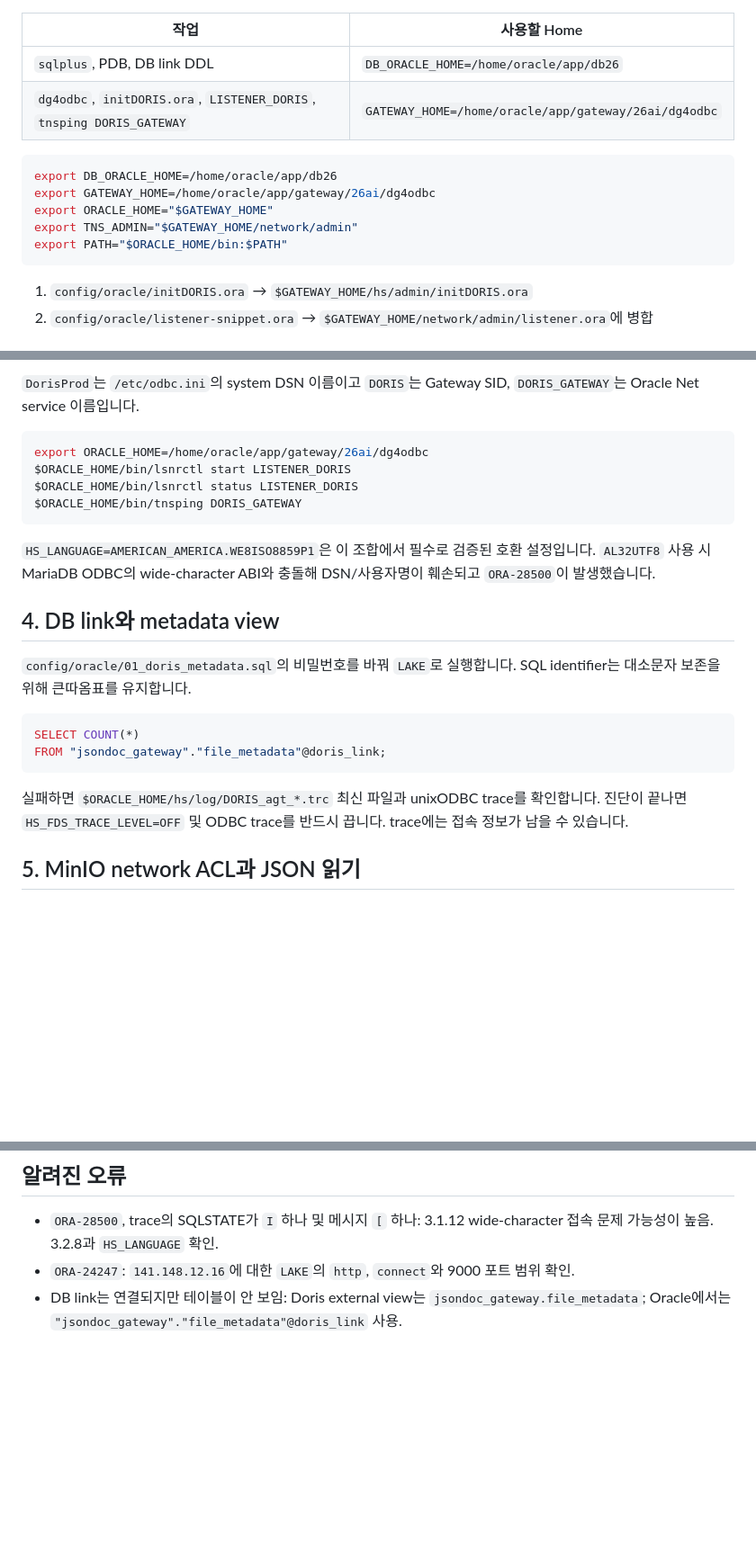
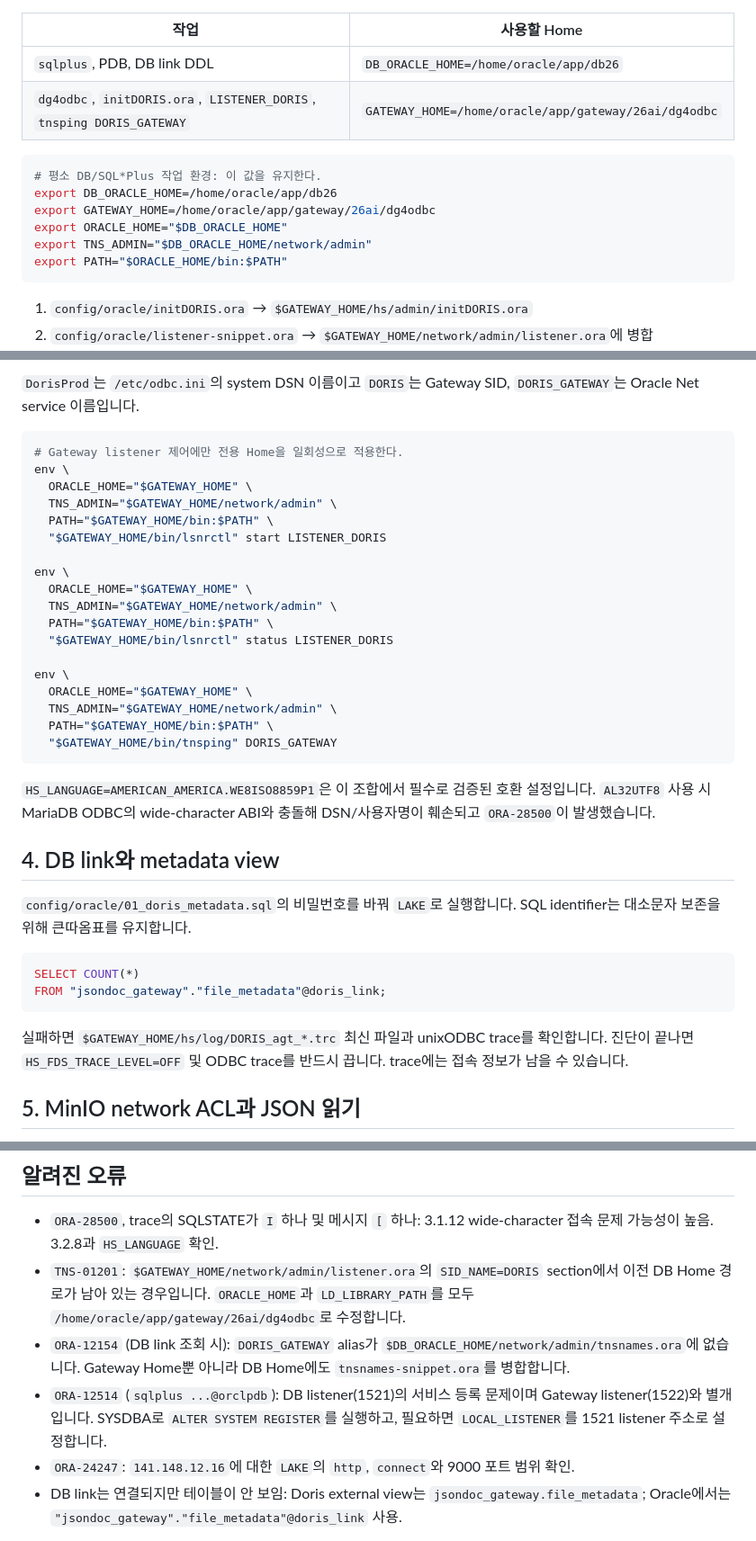
Before and after one commit to kairkowy/oracle-ol9-vm-jsondoc-poc, a Markdown page: docs/08-oracle.md, 3 parts joined by grey strips. Shown at 90% size. GitHub-like rendering; blank space fills up the shorter version.

Commit message:
Document final DG4ODBC runtime and troubleshooting

````diff
--- a/docs/08-oracle.md
+++ b/docs/08-oracle.md
@@ -106,10 +106,11 @@ Oracle 소유자로 Gateway Home을 지정한 뒤 다음 템플릿을 직접 반
 | `dg4odbc`, `initDORIS.ora`, `LISTENER_DORIS`, `tnsping DORIS_GATEWAY` | `GATEWAY_HOME=/home/oracle/app/gateway/26ai/dg4odbc` |
 
 ```bash
+# 평소 DB/SQL*Plus 작업 환경: 이 값을 유지한다.
 export DB_ORACLE_HOME=/home/oracle/app/db26
 export GATEWAY_HOME=/home/oracle/app/gateway/26ai/dg4odbc
-export ORACLE_HOME="$GATEWAY_HOME"
-export TNS_ADMIN="$GATEWAY_HOME/network/admin"
+export ORACLE_HOME="$DB_ORACLE_HOME"
+export TNS_ADMIN="$DB_ORACLE_HOME/network/admin"
 export PATH="$ORACLE_HOME/bin:$PATH"
 ```
 
@@ -122,10 +123,24 @@ export PATH="$ORACLE_HOME/bin:$PATH"
 `DorisProd`는 `/etc/odbc.ini`의 system DSN 이름이고 `DORIS`는 Gateway SID, `DORIS_GATEWAY`는 Oracle Net service 이름입니다.
 
 ```bash
-export ORACLE_HOME=/home/oracle/app/gateway/26ai/dg4odbc
-$ORACLE_HOME/bin/lsnrctl start LISTENER_DORIS
-$ORACLE_HOME/bin/lsnrctl status LISTENER_DORIS
-$ORACLE_HOME/bin/tnsping DORIS_GATEWAY
+# Gateway listener 제어에만 전용 Home을 일회성으로 적용한다.
+env \
+  ORACLE_HOME="$GATEWAY_HOME" \
+  TNS_ADMIN="$GATEWAY_HOME/network/admin" \
+  PATH="$GATEWAY_HOME/bin:$PATH" \
+  "$GATEWAY_HOME/bin/lsnrctl" start LISTENER_DORIS
+
+env \
+  ORACLE_HOME="$GATEWAY_HOME" \
+  TNS_ADMIN="$GATEWAY_HOME/network/admin" \
+  PATH="$GATEWAY_HOME/bin:$PATH" \
+  "$GATEWAY_HOME/bin/lsnrctl" status LISTENER_DORIS
+
+env \
+  ORACLE_HOME="$GATEWAY_HOME" \
+  TNS_ADMIN="$GATEWAY_HOME/network/admin" \
+  PATH="$GATEWAY_HOME/bin:$PATH" \
+  "$GATEWAY_HOME/bin/tnsping" DORIS_GATEWAY
 ```
 
 `HS_LANGUAGE=AMERICAN_AMERICA.WE8ISO8859P1`은 이 조합에서 필수로 검증된 호환 설정입니다. `AL32UTF8` 사용 시 MariaDB ODBC의 wide-character ABI와 충돌해 DSN/사용자명이 훼손되고 `ORA-28500`이 발생했습니다.
@@ -139,7 +154,7 @@ SELECT COUNT(*)
 FROM "jsondoc_gateway"."file_metadata"@doris_link;
 ```
 
-실패하면 `$ORACLE_HOME/hs/log/DORIS_agt_*.trc` 최신 파일과 unixODBC trace를 확인합니다. 진단이 끝나면 `HS_FDS_TRACE_LEVEL=OFF` 및 ODBC trace를 반드시 끕니다. trace에는 접속 정보가 남을 수 있습니다.
+실패하면 `$GATEWAY_HOME/hs/log/DORIS_agt_*.trc` 최신 파일과 unixODBC trace를 확인합니다. 진단이 끝나면 `HS_FDS_TRACE_LEVEL=OFF` 및 ODBC trace를 반드시 끕니다. trace에는 접속 정보가 남을 수 있습니다.
 
 ## 5. MinIO network ACL과 JSON 읽기
 
@@ -156,6 +171,9 @@ WHERE principal = 'LAKE';
 ## 알려진 오류
 
 - `ORA-28500`, trace의 SQLSTATE가 `I` 하나 및 메시지 `[` 하나: 3.1.12 wide-character 접속 문제 가능성이 높음. 3.2.8과 `HS_LANGUAGE` 확인.
+- `TNS-01201`: `$GATEWAY_HOME/network/admin/listener.ora`의 `SID_NAME=DORIS` section에서 이전 DB Home 경로가 남아 있는 경우입니다. `ORACLE_HOME`과 `LD_LIBRARY_PATH`를 모두 `/home/oracle/app/gateway/26ai/dg4odbc`로 수정합니다.
+- `ORA-12154` (DB link 조회 시): `DORIS_GATEWAY` alias가 `$DB_ORACLE_HOME/network/admin/tnsnames.ora`에 없습니다. Gateway Home뿐 아니라 DB Home에도 `tnsnames-snippet.ora`를 병합합니다.
+- `ORA-12514` (`sqlplus ...@orclpdb`): DB listener(1521)의 서비스 등록 문제이며 Gateway listener(1522)와 별개입니다. SYSDBA로 `ALTER SYSTEM REGISTER`를 실행하고, 필요하면 `LOCAL_LISTENER`를 1521 listener 주소로 설정합니다.
 - `ORA-24247`: `141.148.12.16`에 대한 `LAKE`의 `http`, `connect`와 9000 포트 범위 확인.
 - DB link는 연결되지만 테이블이 안 보임: Doris external view는 `jsondoc_gateway.file_metadata`; Oracle에서는 `"jsondoc_gateway"."file_metadata"@doris_link` 사용.
 
````
